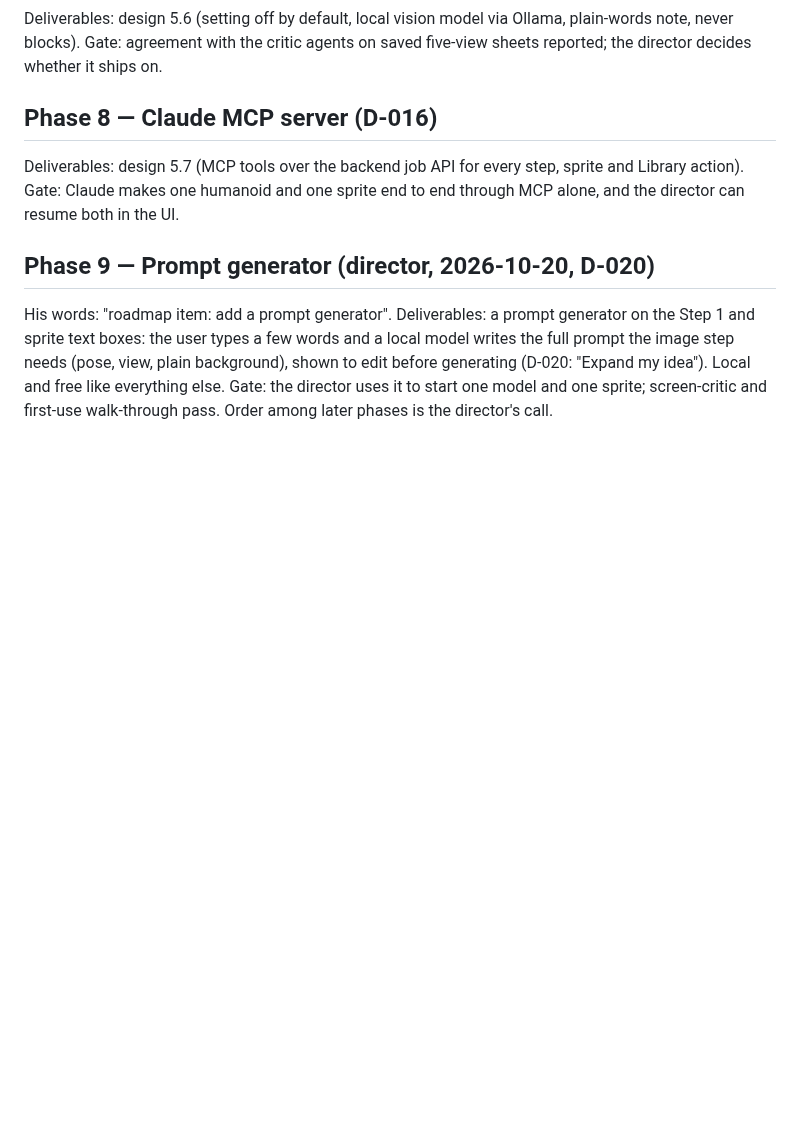
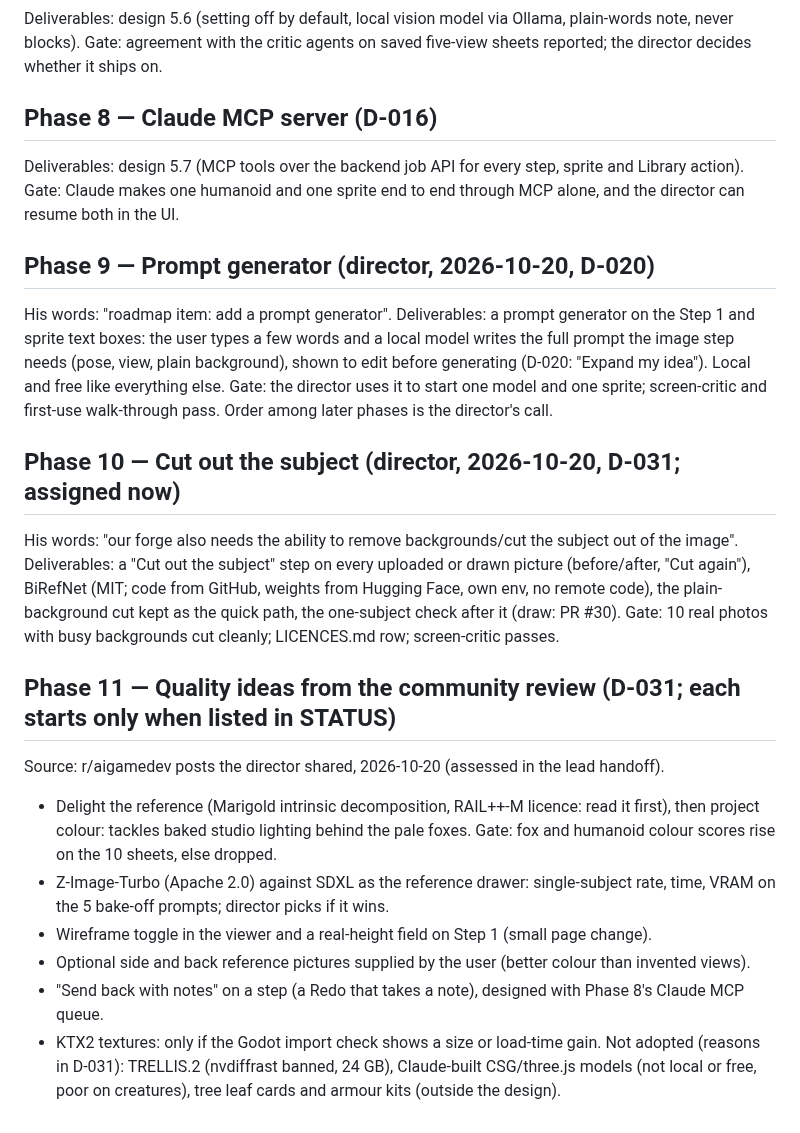
Before and after one commit to gabebartolo-spec/asset-forge, a Markdown page: docs/ROADMAP.md, the part around the change. Rendered like a GitHub page; blank space fills up the shorter version.

Commit message:
docs: roadmap phases 10-11 from the community review; D-030, D-031
Co-Authored-By: Claude Sonnet 5.5 <noreply@anthropic.com>

```diff
--- a/docs/ROADMAP.md
+++ b/docs/ROADMAP.md
@@ -55,3 +55,24 @@ prompt the image step needs (pose, view, plain background), shown to edit before
 (D-020: "Expand my idea"). Local and free like everything else.
 Gate: the director uses it to start one model and one sprite; screen-critic and first-use
 walk-through pass. Order among later phases is the director's call.
+
+## Phase 10 — Cut out the subject (director, 2026-10-20, D-031; assigned now)
+His words: "our forge also needs the ability to remove backgrounds/cut the subject out of the image".
+Deliverables: a "Cut out the subject" step on every uploaded or drawn picture (before/after, "Cut
+again"), BiRefNet (MIT; code from GitHub, weights from Hugging Face, own env, no remote code), the
+plain-background cut kept as the quick path, the one-subject check after it (draw: PR #30).
+Gate: 10 real photos with busy backgrounds cut cleanly; LICENCES.md row; screen-critic passes.
+
+## Phase 11 — Quality ideas from the community review (D-031; each starts only when listed in STATUS)
+Source: r/aigamedev posts the director shared, 2026-10-20 (assessed in the lead handoff).
+- Delight the reference (Marigold intrinsic decomposition, RAIL++-M licence: read it first), then
+  project colour: tackles baked studio lighting behind the pale foxes. Gate: fox and humanoid colour
+  scores rise on the 10 sheets, else dropped.
+- Z-Image-Turbo (Apache 2.0) against SDXL as the reference drawer: single-subject rate, time, VRAM
+  on the 5 bake-off prompts; director picks if it wins.
+- Wireframe toggle in the viewer and a real-height field on Step 1 (small page change).
+- Optional side and back reference pictures supplied by the user (better colour than invented views).
+- "Send back with notes" on a step (a Redo that takes a note), designed with Phase 8's Claude MCP queue.
+- KTX2 textures: only if the Godot import check shows a size or load-time gain.
+Not adopted (reasons in D-031): TRELLIS.2 (nvdiffrast banned, 24 GB), Claude-built CSG/three.js models
+(not local or free, poor on creatures), tree leaf cards and armour kits (outside the design).
```
Also changed, not shown: docs/DECISIONS.md (+12 -0 lines), docs/STATUS.md (+3 -0 lines).
